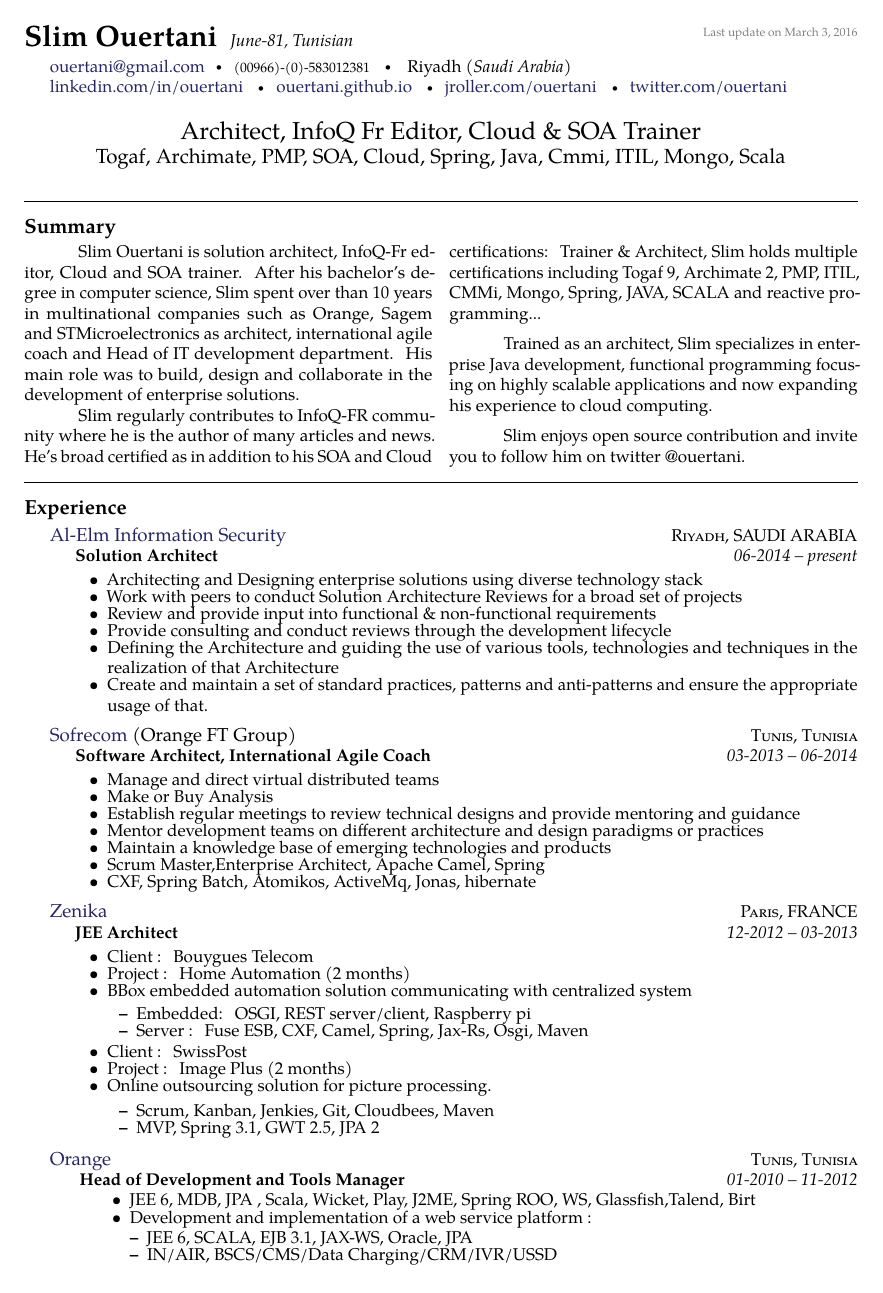
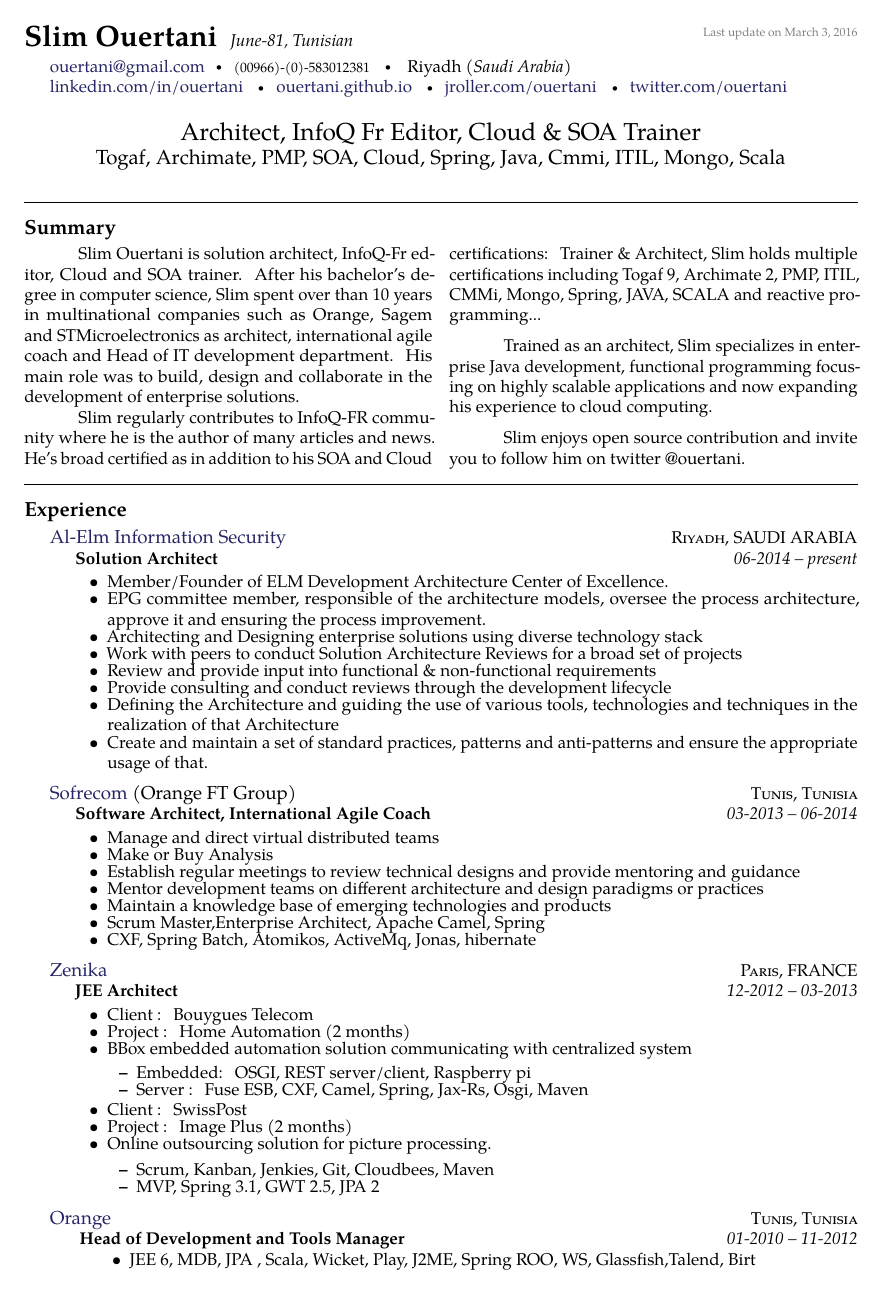
Before and after one commit to ouertani/cv, a LaTeX document (src/slim_ouertani_v2.tex): page 1 of 4. Compiled offline with pdfLaTeX.

```diff
--- a/src/slim_ouertani_v2.tex
+++ b/src/slim_ouertani_v2.tex
@@ -23,6 +23,14 @@
 % Makes resume-specific commands available.
 \usepackage{resume}
 \usepackage{multicol}
+
+\usepackage{fancyhdr}
+
+\pagestyle{fancy}
+\fancyhf{}
+
+
+\rhead{ {\it ouertani@gmail.com}\\{\it p. \thepage} }
 
 \begin{document}  % begin the content of the document
 \sloppy  % this to relax whitespacing in favour of straight margins
@@ -92,6 +100,8 @@
     {Solution Architect}
     {06-2014 -- present}
     {\begin{itemize} \itemsep -2pt  % reduce space between items
+ \item  Member/Founder of ELM Development Architecture Center of Excellence.
+ \item EPG committee member, responsible of  the architecture models, oversee the process architecture, approve it and ensuring the process improvement.
  \item Architecting and Designing enterprise solutions using diverse technology stack
  \item Work with peers to conduct Solution Architecture Reviews for a broad set of projects
  \item  Review and provide input into functional \& non-functional requirements
```
Also changed, not shown: out/slim_ouertani_v2.pdf.
